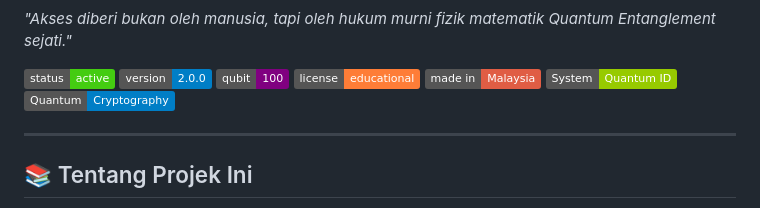
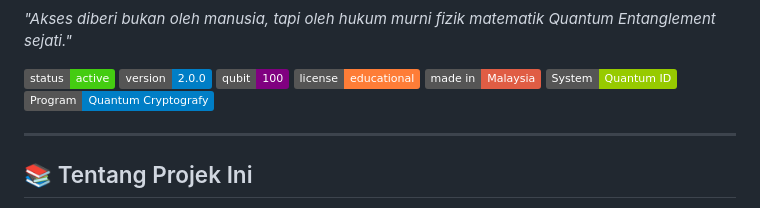
Before and after one commit to Lilmoki91/Schr-dinger-Hash, a Markdown page: README.md, the part around the change. Drawn GitHub-style; badges without logos.

```diff
--- a/README.md
+++ b/README.md
@@ -19,7 +19,7 @@
     <img src="https://img.shields.io/badge/license-educational-orange" alt="License">
     <img src="https://img.shields.io/badge/made%20in-Malaysia-red" alt="Malaysia">
     <img src="https://img.shields.io/badge/System-Quantum%20ID-green" alt="Quantum-ID">
-    <img src="https://img.shields.io/badge/Quantum-Cryptography-blue" alt="Quantum Cryptography">
+    <img src="https://img.shields.io/badge/Program-Quantum%20Cryptografy-blue" alt="Quantum Cryptografy">
   </p>
 </div>
 
```
